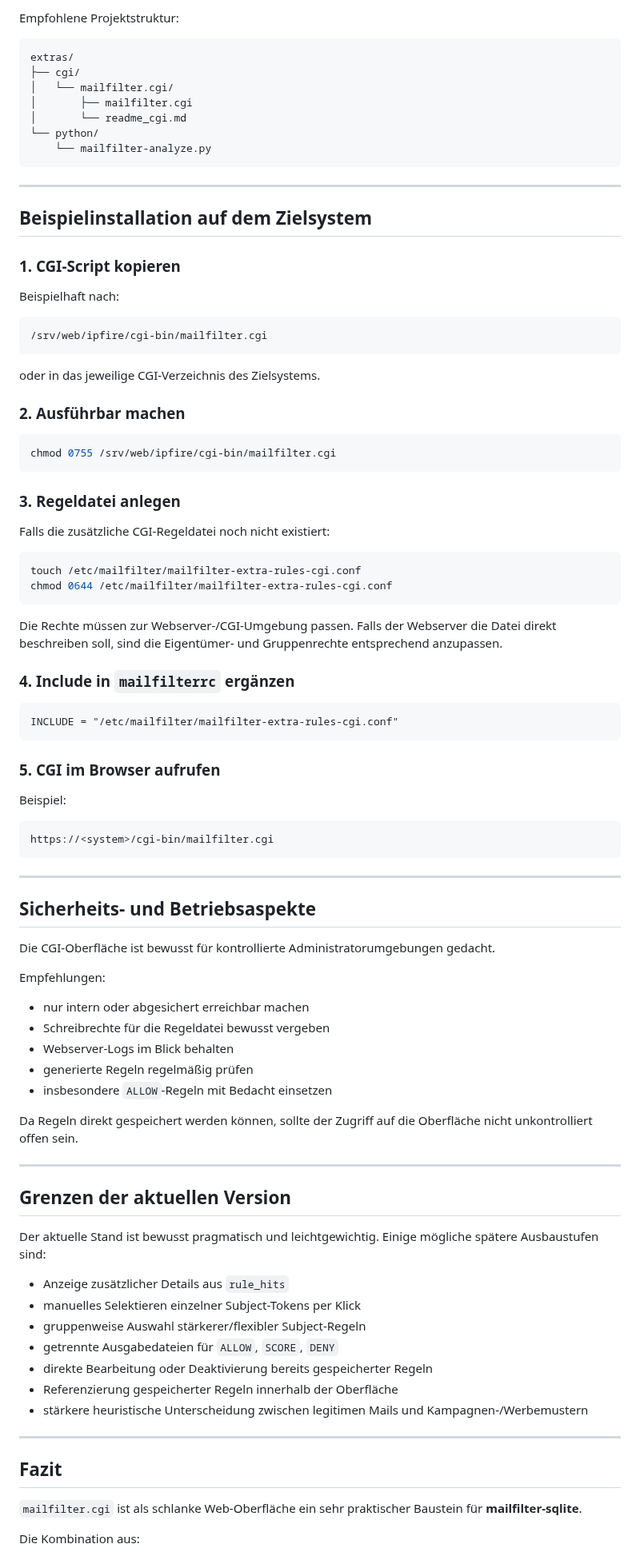
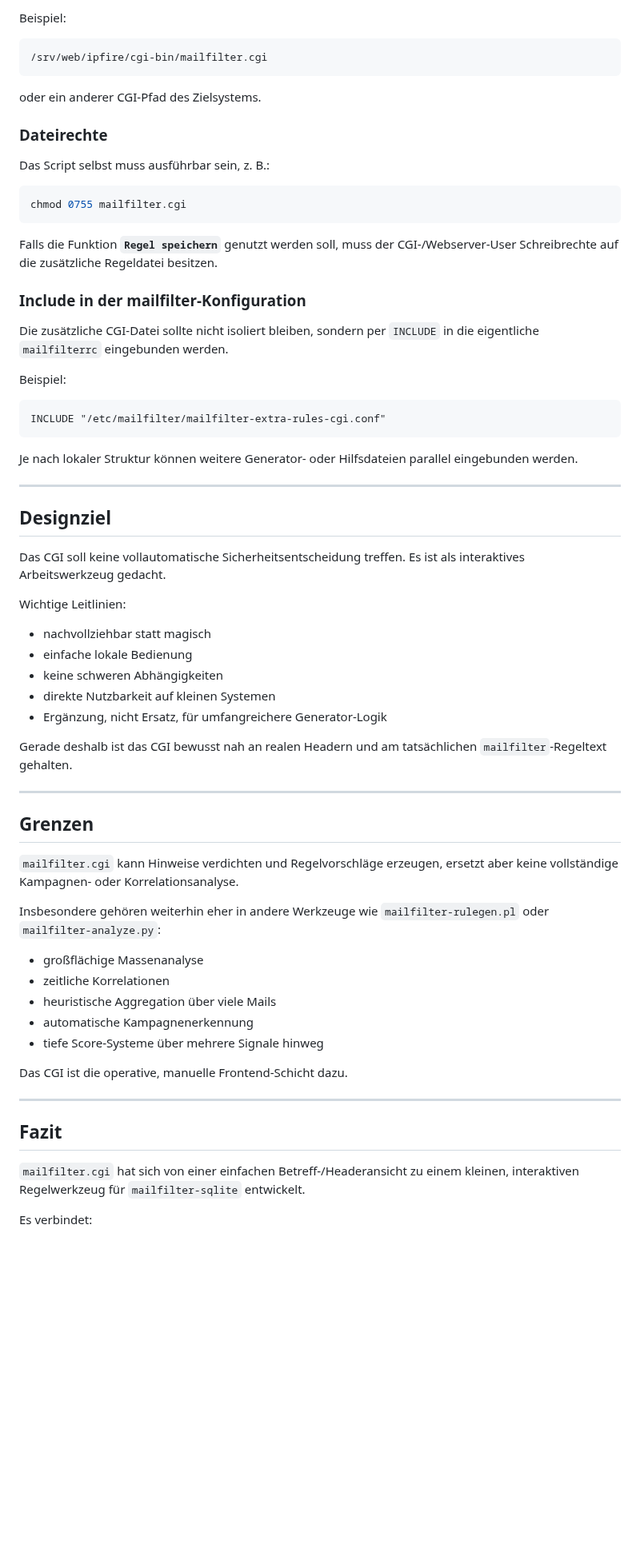
Before and after one commit to ua880d-mailfilter/mailfilter-sqlite, a Markdown page: extras/cgi/README_CGI.md, the part around one of its changes. Shown at 80% size. GitHub-like rendering; blank space fills up the shorter version.

Commit message:
Updated the CGI frontend tool README_CGI.md to v.18a

````diff
--- a/extras/cgi/README_CGI.md
+++ b/extras/cgi/README_CGI.md
@@ -372,95 +402,70 @@ Typischer Zielpfad für die per CGI gespeicherten Regeln:
-Empfohlene Projektstruktur:
-
-```text
-extras/
-├── cgi/
-│   └── mailfilter.cgi/
-│       ├── mailfilter.cgi
-│       └── readme_cgi.md
-└── python/
-    └── mailfilter-analyze.py
-```
-
----
-
-## Beispielinstallation auf dem Zielsystem
-
-### 1. CGI-Script kopieren
-
-Beispielhaft nach:
+Beispiel:
 
 ```text
 /srv/web/ipfire/cgi-bin/mailfilter.cgi
 ```
 
-oder in das jeweilige CGI-Verzeichnis des Zielsystems.
+oder ein anderer CGI-Pfad des Zielsystems.
 
-### 2. Ausführbar machen
+### Dateirechte
+
+Das Script selbst muss ausführbar sein, z. B.:
 
 ```bash
-chmod 0755 /srv/web/ipfire/cgi-bin/mailfilter.cgi
+chmod 0755 mailfilter.cgi
 ```
 
-### 3. Regeldatei anlegen
+Falls die Funktion **`Regel speichern`** genutzt werden soll, muss der CGI-/Webserver-User Schreibrechte auf die zusätzliche Regeldatei besitzen.
 
-Falls die zusätzliche CGI-Regeldatei noch nicht existiert:
+### Include in der mailfilter-Konfiguration
 
-```bash
-touch /etc/mailfilter/mailfilter-extra-rules-cgi.conf
-chmod 0644 /etc/mailfilter/mailfilter-extra-rules-cgi.conf
-```
-
-Die Rechte müssen zur Webserver-/CGI-Umgebung passen. Falls der Webserver die Datei direkt beschreiben soll, sind die Eigentümer- und Gruppenrechte entsprechend anzupassen.
-
-### 4. Include in `mailfilterrc` ergänzen
-
-```text
-INCLUDE = "/etc/mailfilter/mailfilter-extra-rules-cgi.conf"
-```
-
-### 5. CGI im Browser aufrufen
+Die zusätzliche CGI-Datei sollte nicht isoliert bleiben, sondern per `INCLUDE` in die eigentliche `mailfilterrc` eingebunden werden.
 
 Beispiel:
 
 ```text
-https://<system>/cgi-bin/mailfilter.cgi
+INCLUDE "/etc/mailfilter/mailfilter-extra-rules-cgi.conf"
 ```
+
+Je nach lokaler Struktur können weitere Generator- oder Hilfsdateien parallel eingebunden werden.
 
 ---
 
-## Sicherheits- und Betriebsaspekte
+## Designziel
 
-Die CGI-Oberfläche ist bewusst für kontrollierte Administratorumgebungen gedacht.
+Das CGI soll keine vollautomatische Sicherheitsentscheidung treffen. Es ist als interaktives Arbeitswerkzeug gedacht.
 
-Empfehlungen:
+Wichtige Leitlinien:
 
-- nur intern oder abgesichert erreichbar machen
-- Schreibrechte für die Regeldatei bewusst vergeben
-- Webserver-Logs im Blick behalten
-- generierte Regeln regelmäßig prüfen
-- insbesondere `ALLOW`-Regeln mit Bedacht einsetzen
+- nachvollziehbar statt magisch
+- einfache lokale Bedienung
+- keine schweren Abhängigkeiten
+- direkte Nutzbarkeit auf kleinen Systemen
+- Ergänzung, nicht Ersatz, für umfangreichere Generator-Logik
 
-Da Regeln direkt gespeichert werden können, sollte der Zugriff auf die Oberfläche nicht unkontrolliert offen sein.
+Gerade deshalb ist das CGI bewusst nah an realen Headern und am tatsächlichen `mailfilter`-Regeltext gehalten.
 
 ---
 
-## Grenzen der aktuellen Version
+## Grenzen
 
-Der aktuelle Stand ist bewusst pragmatisch und leichtgewichtig. Einige mögliche spätere Ausbaustufen sind:
+`mailfilter.cgi` kann Hinweise verdichten und Regelvorschläge erzeugen, ersetzt aber keine vollständige Kampagnen- oder Korrelationsanalyse.
 
-- Anzeige zusätzlicher Details aus `rule_hits`
-- manuelles Selektieren einzelner Subject-Tokens per Klick
-- gruppenweise Auswahl stärkerer/flexibler Subject-Regeln
-- getrennte Ausgabedateien für `ALLOW`, `SCORE`, `DENY`
-- direkte Bearbeitung oder Deaktivierung bereits gespeicherter Regeln
-- Referenzierung gespeicherter Regeln innerhalb der Oberfläche
-- stärkere heuristische Unterscheidung zwischen legitimen Mails und Kampagnen-/Werbemustern
+Insbesondere gehören weiterhin eher in andere Werkzeuge wie `mailfilter-rulegen.pl` oder `mailfilter-analyze.py`:
+
+- großflächige Massenanalyse
+- zeitliche Korrelationen
+- heuristische Aggregation über viele Mails
+- automatische Kampagnenerkennung
+- tiefe Score-Systeme über mehrere Signale hinweg
+
+Das CGI ist die operative, manuelle Frontend-Schicht dazu.
 
 ---
 
 ## Fazit
 
-`mailfilter.cgi` ist als schlanke Web-Oberfläche ein sehr praktischer Baustein für **mailfilter-sqlite**.
+`mailfilter.cgi` hat sich von einer einfachen Betreff-/Headeransicht zu einem kleinen, interaktiven Regelwerkzeug für `mailfilter-sqlite` entwickelt.
 
-Die Kombination aus:
+Es verbindet:
 
````
Also changed, not shown: other parts of extras/cgi/README_CGI.md (+205 -176 lines).
